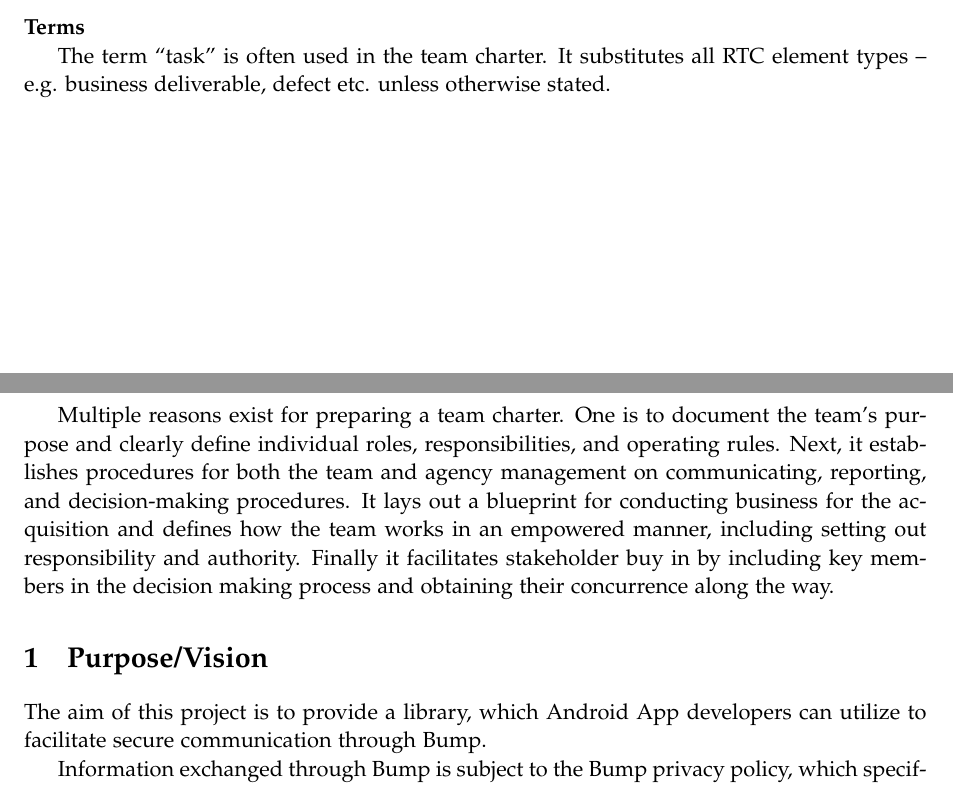
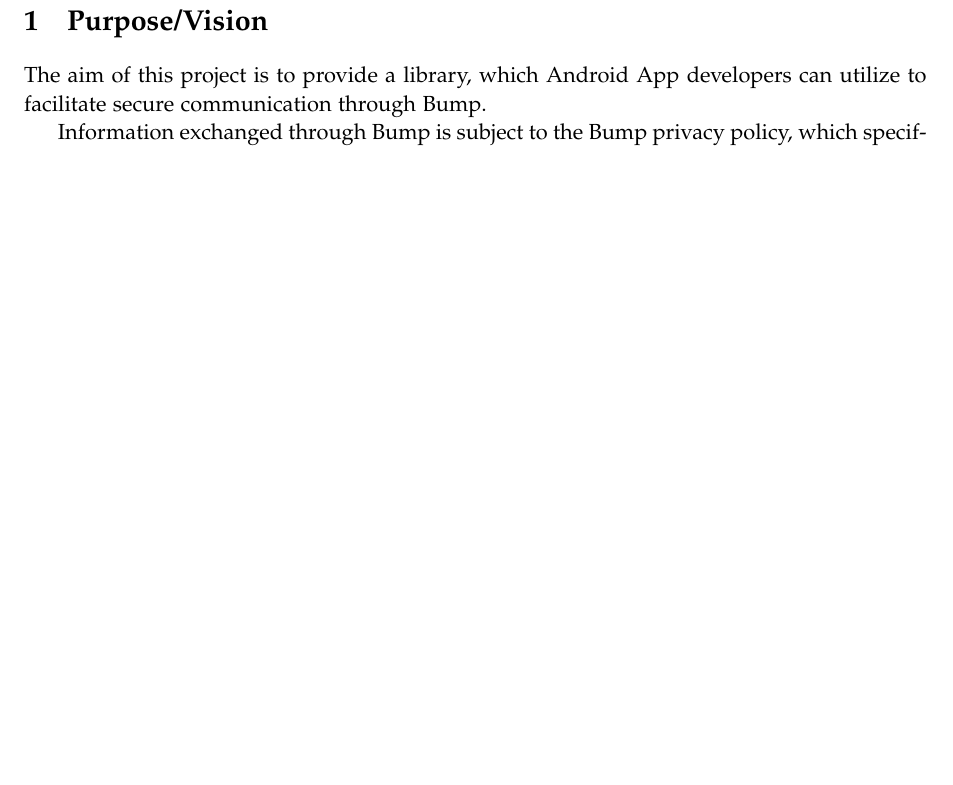
Before and after one commit to omegahm/DBP2P, a LaTeX document (Deliverables/No2/deliverable2.tex): two parts of pages 1 and 2 of 6 before the commit and part of page 2 of 6 after it, the two joined at a grey line, cut at the place of the change, the shorter picture padded with empty space. Compiled offline with pdfLaTeX.

Commit message:
After talk with Klaus

```diff
--- a/Deliverables/No2/deliverable2.tex
+++ b/Deliverables/No2/deliverable2.tex
@@ -63,13 +63,7 @@
 \tableofcontents
 \vspace{2cm}
 
-\noindent\textbf{Terms}
-
-The term ``task'' is often used in the team charter.
-It substitutes all RTC element types – e.g. business deliverable, defect etc. unless otherwise stated.
-
 \pagebreak
-Multiple reasons exist for preparing a team charter. One is to document the team's purpose and clearly define individual roles, responsibilities, and operating rules. Next, it establishes procedures for both the team and agency management on communicating, reporting, and decision-making procedures. It lays out a blueprint for conducting business for the acquisition and defines how the team works in an empowered manner, including setting out responsibility and authority. Finally it facilitates stakeholder buy in by including key members in the decision making process and obtaining their concurrence along the way.
 
 \section{Purpose/Vision} % (fold)
 \label{sec:purpose_vision}
```
Also changed, not shown: Deliverables/No2/deliverable2.tex (7 more changed lines).
